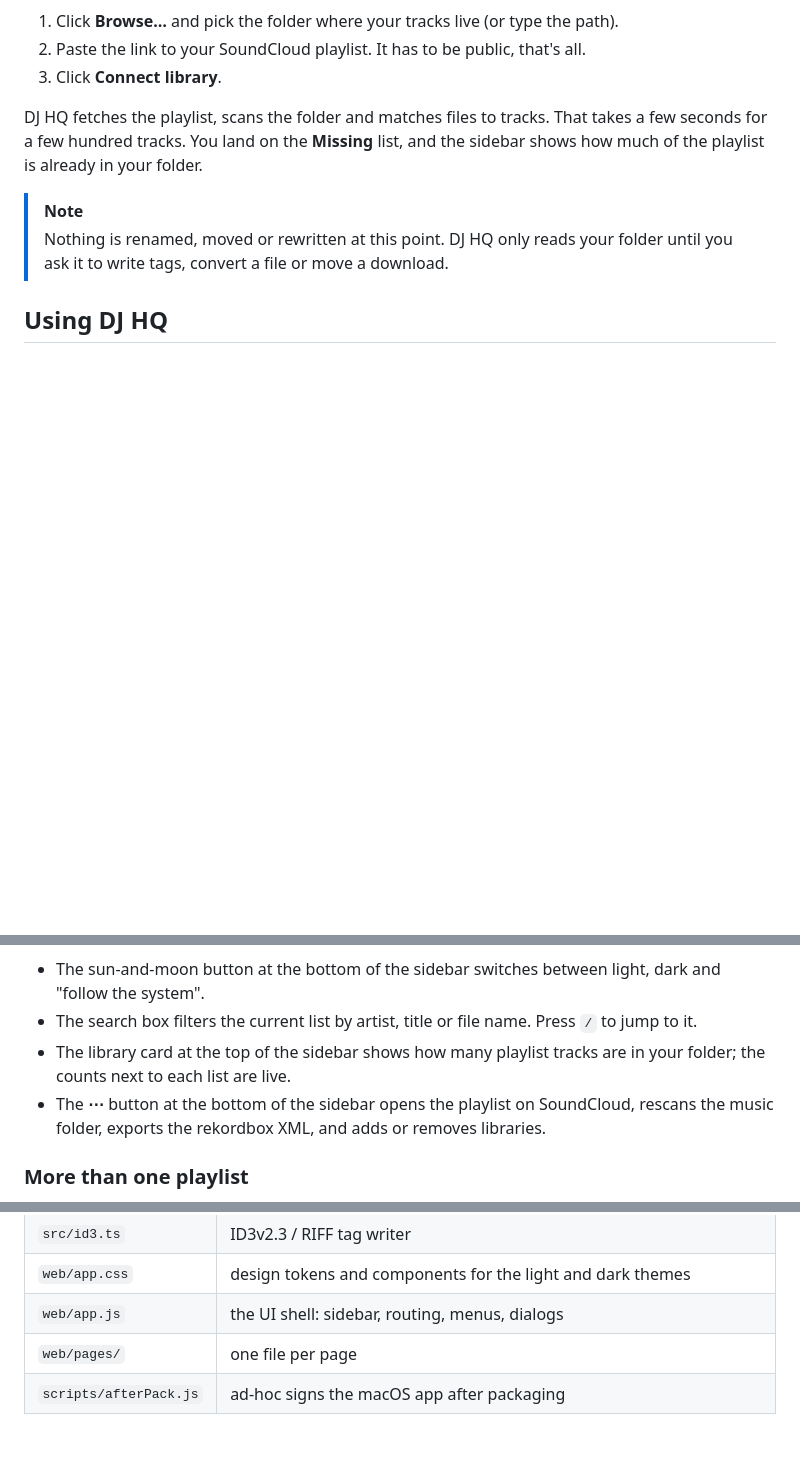
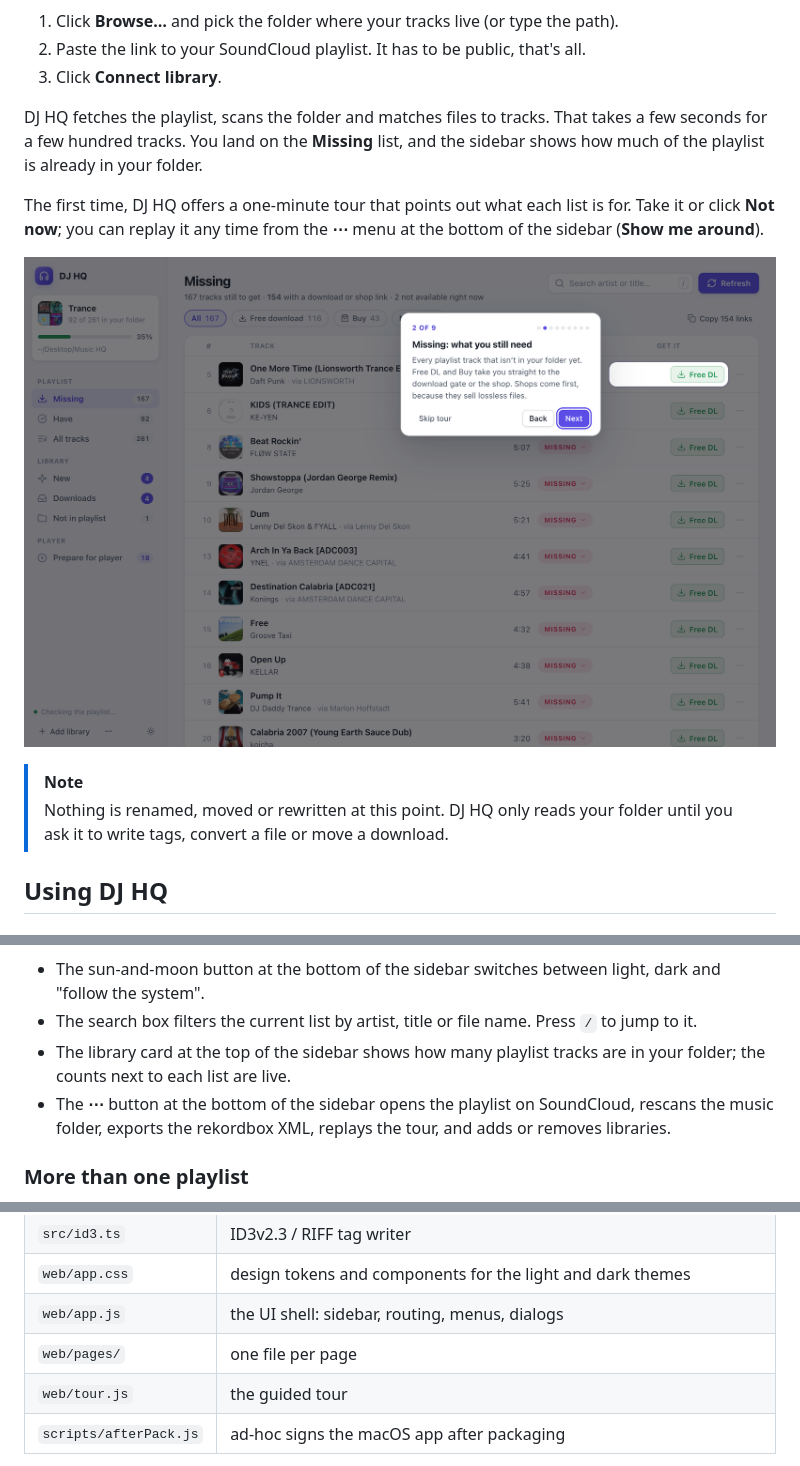
Before and after one commit to Banneh/playlist-app, a Markdown page: README.md, 3 parts joined by grey strips. Drawn GitHub-style; pictures changed too: docs/screens/tour.png (added); blank space fills up the shorter version.

```diff
--- a/README.md
+++ b/README.md
@@ -122,6 +122,12 @@ SmartScreen says it protected your PC. Click **More info**, then
 DJ HQ fetches the playlist, scans the folder and matches files to tracks. That
 takes a few seconds for a few hundred tracks. You land on the **Missing** list,
 and the sidebar shows how much of the playlist is already in your folder.
+
+The first time, DJ HQ offers a one-minute tour that points out what each list
+is for. Take it or click **Not now**; you can replay it any time from the **⋯**
+menu at the bottom of the sidebar (**Show me around**).
+
+![The tour: a short card explains each part of the app while the rest is dimmed](docs/screens/tour.png)
 
 > [!NOTE]
 > Nothing is renamed, moved or rewritten at this point. DJ HQ only reads your
@@ -288,8 +294,8 @@ need tags or conversion before they're ready for the booth.
 - The library card at the top of the sidebar shows how many playlist tracks are
   in your folder; the counts next to each list are live.
 - The **⋯** button at the bottom of the sidebar opens the playlist on
-  SoundCloud, rescans the music folder, exports the rekordbox XML, and adds or
-  removes libraries.
+  SoundCloud, rescans the music folder, exports the rekordbox XML, replays the
+  tour, and adds or removes libraries.
 
 ### More than one playlist
 
@@ -396,6 +402,7 @@ npm run dist        # build installers locally into release/
 | `web/app.css` | design tokens and components for the light and dark themes |
 | `web/app.js` | the UI shell: sidebar, routing, menus, dialogs |
 | `web/pages/` | one file per page |
+| `web/tour.js` | the guided tour |
 | `scripts/afterPack.js` | ad-hoc signs the macOS app after packaging |
 
 The UI is plain HTML, CSS and JavaScript with no build step. File-mutating
```
Also changed, not shown: 6 other files.
